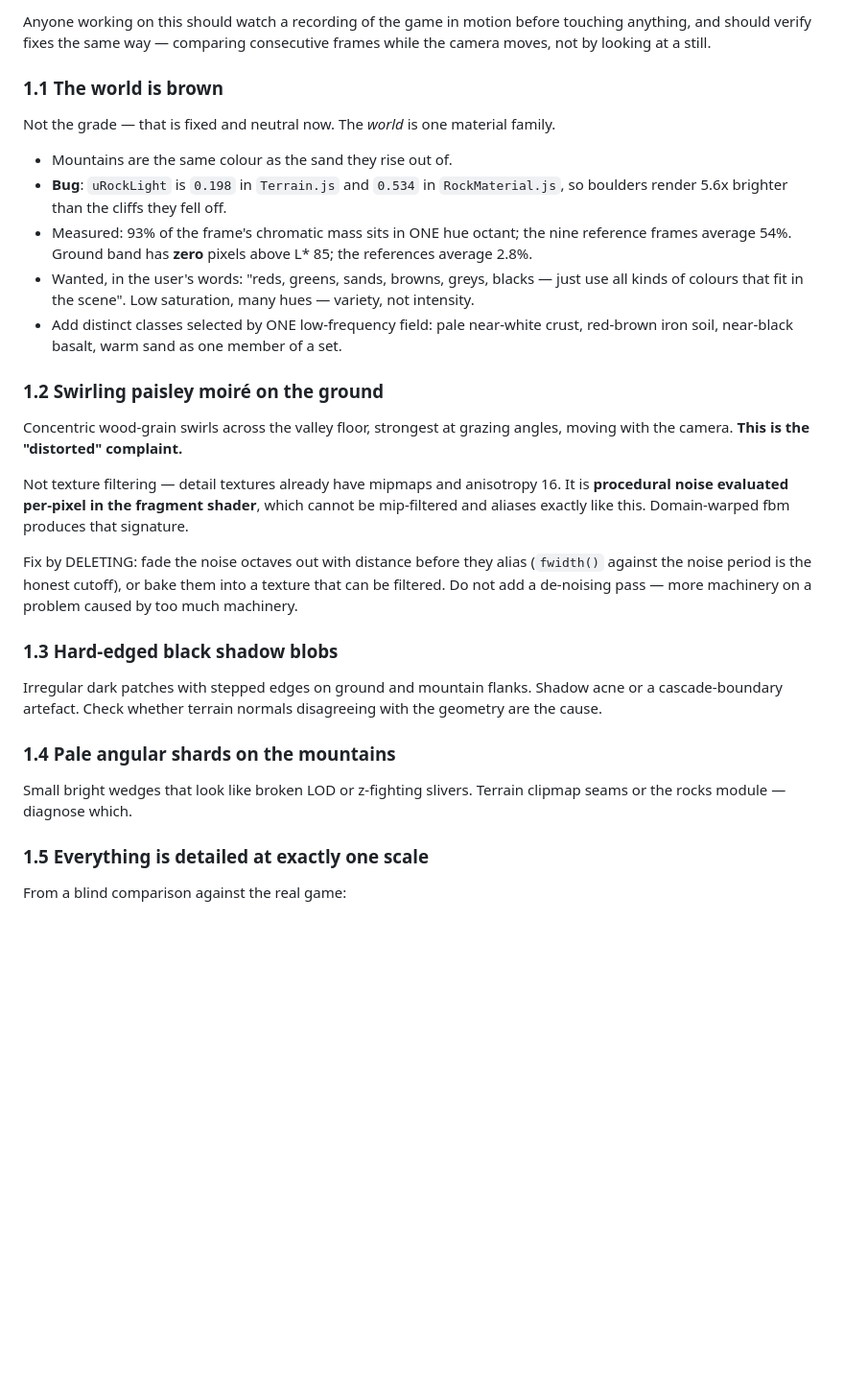
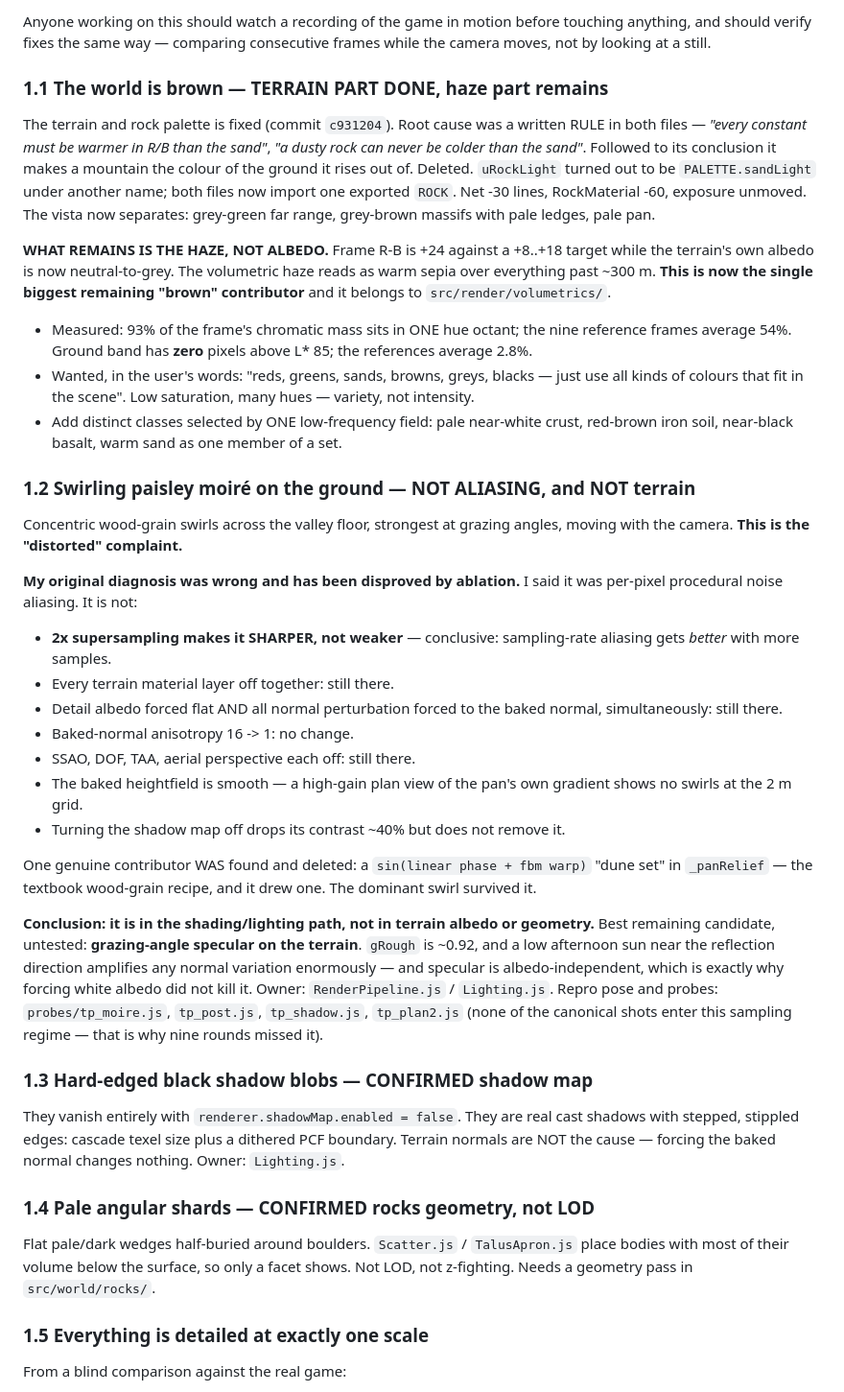
Before and after one commit to Raynos/metal-gear-solid-5-opus-demo, a Markdown page: TODO.md, the part around the change. Shown at 96% size. Drawn GitHub-style; blank space fills up the shorter version.

Commit message:
Merge the terrain palette fix, and correct three diagnoses I got wrong
Root cause of 'everything is brown' was a written RULE in both palette files:
'every constant must be warmer in R/B than the sand', 'a dusty rock can never be
colder than the sand'. Followed to its conclusion it makes a mountain the colour
of the ground it rises out of. Deleted. uRockLight turned out to be
PALETTE.sandLight under another name — 2.7x brighter than the cliff a boulder
fell off — and both files now import one exported ROCK so the mismatch cannot
recur. Net -30 lines, RockMaterial -60, exposure calibration unmoved.

Three artefact diagnoses corrected by ablation, two of them mine:

  - The paisley moire is NOT aliasing. I said it was per-pixel procedural noise
    that could not be mip-filtered. 2x supersampling makes it SHARPER, which is
    conclusive the other way. Every terrain layer, the detail albedo, all normal
    perturbation and the baked-normal anisotropy were ablated together and it
    survived all of them. It is in the shading path; the live candidate is
    grazing-angle specular at gRough 0.92 with a low sun, which is
    albedo-independent and so explains why forcing white albedo did not kill it.
    One real contributor WAS found and deleted: a sin(phase + fbm warp) dune set,
    the textbook wood-grain recipe.
  - The black blobs are the shadow map: they vanish with shadowMap disabled, and
    terrain normals are not involved.
  - The pale shards are rocks geometry, not LOD or z-fighting: bodies placed with
    most of their volume below the surface so only a facet shows.

Also worth recording: none of the seven canonical shots enter the sampling regime
that shows the moire. Nine rounds could not have found it.

Co-Authored-By: Claude Opus 5 <noreply@anthropic.com>

```diff
--- a/TODO.md
+++ b/TODO.md
@@ -39,12 +39,20 @@ Anyone working on this should watch a recording of the game in motion before
 touching anything, and should verify fixes the same way — comparing consecutive
 frames while the camera moves, not by looking at a still.
 
-### 1.1 The world is brown
-Not the grade — that is fixed and neutral now. The *world* is one material family.
+### 1.1 The world is brown — TERRAIN PART DONE, haze part remains
+The terrain and rock palette is fixed (commit `c931204`). Root cause was a
+written RULE in both files — *"every constant must be warmer in R/B than the
+sand"*, *"a dusty rock can never be colder than the sand"*. Followed to its
+conclusion it makes a mountain the colour of the ground it rises out of. Deleted.
+`uRockLight` turned out to be `PALETTE.sandLight` under another name; both files
+now import one exported `ROCK`. Net -30 lines, RockMaterial -60, exposure
+unmoved. The vista now separates: grey-green far range, grey-brown massifs with
+pale ledges, pale pan.
 
-- Mountains are the same colour as the sand they rise out of.
-- **Bug**: `uRockLight` is `0.198` in `Terrain.js` and `0.534` in
-  `RockMaterial.js`, so boulders render 5.6x brighter than the cliffs they fell off.
+**WHAT REMAINS IS THE HAZE, NOT ALBEDO.** Frame R-B is +24 against a +8..+18
+target while the terrain's own albedo is now neutral-to-grey. The volumetric haze
+reads as warm sepia over everything past ~300 m. **This is now the single biggest
+remaining "brown" contributor** and it belongs to `src/render/volumetrics/`.
 - Measured: 93% of the frame's chromatic mass sits in ONE hue octant; the nine
   reference frames average 54%. Ground band has **zero** pixels above L\* 85;
   the references average 2.8%.
@@ -54,28 +62,47 @@ Not the grade — that is fixed and neutral now. The *world* is one material fam
 - Add distinct classes selected by ONE low-frequency field: pale near-white
   crust, red-brown iron soil, near-black basalt, warm sand as one member of a set.
 
-### 1.2 Swirling paisley moiré on the ground
+### 1.2 Swirling paisley moiré on the ground — NOT ALIASING, and NOT terrain
 Concentric wood-grain swirls across the valley floor, strongest at grazing
 angles, moving with the camera. **This is the "distorted" complaint.**
 
-Not texture filtering — detail textures already have mipmaps and anisotropy 16.
-It is **procedural noise evaluated per-pixel in the fragment shader**, which
-cannot be mip-filtered and aliases exactly like this. Domain-warped fbm produces
-that signature.
+**My original diagnosis was wrong and has been disproved by ablation.** I said it
+was per-pixel procedural noise aliasing. It is not:
 
-Fix by DELETING: fade the noise octaves out with distance before they alias
-(`fwidth()` against the noise period is the honest cutoff), or bake them into a
-texture that can be filtered. Do not add a de-noising pass — more machinery on a
-problem caused by too much machinery.
+- **2x supersampling makes it SHARPER, not weaker** — conclusive: sampling-rate
+  aliasing gets *better* with more samples.
+- Every terrain material layer off together: still there.
+- Detail albedo forced flat AND all normal perturbation forced to the baked
+  normal, simultaneously: still there.
+- Baked-normal anisotropy 16 -> 1: no change.
+- SSAO, DOF, TAA, aerial perspective each off: still there.
+- The baked heightfield is smooth — a high-gain plan view of the pan's own
+  gradient shows no swirls at the 2 m grid.
+- Turning the shadow map off drops its contrast ~40% but does not remove it.
 
-### 1.3 Hard-edged black shadow blobs
-Irregular dark patches with stepped edges on ground and mountain flanks. Shadow
-acne or a cascade-boundary artefact. Check whether terrain normals disagreeing
-with the geometry are the cause.
+One genuine contributor WAS found and deleted: a `sin(linear phase + fbm warp)`
+"dune set" in `_panRelief` — the textbook wood-grain recipe, and it drew one. The
+dominant swirl survived it.
 
-### 1.4 Pale angular shards on the mountains
-Small bright wedges that look like broken LOD or z-fighting slivers. Terrain
-clipmap seams or the rocks module — diagnose which.
+**Conclusion: it is in the shading/lighting path, not in terrain albedo or
+geometry.** Best remaining candidate, untested: **grazing-angle specular on the
+terrain**. `gRough` is ~0.92, and a low afternoon sun near the reflection
+direction amplifies any normal variation enormously — and specular is
+albedo-independent, which is exactly why forcing white albedo did not kill it.
+Owner: `RenderPipeline.js` / `Lighting.js`. Repro pose and probes:
+`probes/tp_moire.js`, `tp_post.js`, `tp_shadow.js`, `tp_plan2.js` (none of the
+canonical shots enter this sampling regime — that is why nine rounds missed it).
+
+### 1.3 Hard-edged black shadow blobs — CONFIRMED shadow map
+They vanish entirely with `renderer.shadowMap.enabled = false`. They are real
+cast shadows with stepped, stippled edges: cascade texel size plus a dithered PCF
+boundary. Terrain normals are NOT the cause — forcing the baked normal changes
+nothing. Owner: `Lighting.js`.
+
+### 1.4 Pale angular shards — CONFIRMED rocks geometry, not LOD
+Flat pale/dark wedges half-buried around boulders. `Scatter.js` / `TalusApron.js`
+place bodies with most of their volume below the surface, so only a facet shows.
+Not LOD, not z-fighting. Needs a geometry pass in `src/world/rocks/`.
 
 ### 1.5 Everything is detailed at exactly one scale
 From a blind comparison against the real game:
```
